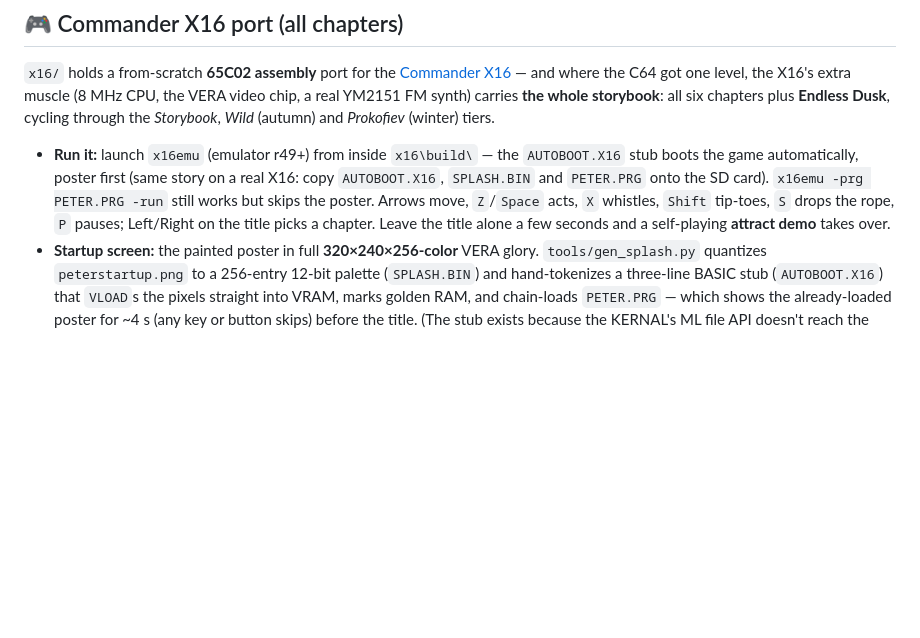
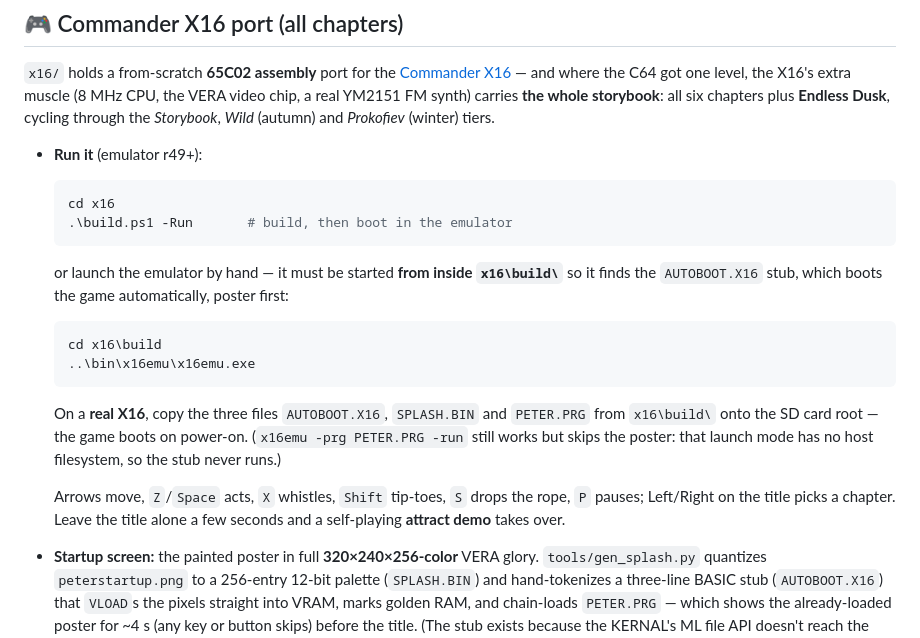
Before and after one commit to robertorenz/peter, a Markdown page: README.md, the part around the change. Rendered like a GitHub page; blank space fills up the shorter version.

Commit message:
README: concrete run commands for the X16 port
Spell out the two ways to launch (build.ps1 -Run, or x16emu started from
inside x16\build so AUTOBOOT.X16 is found), the real-hardware SD card
steps, and why -prg skips the poster.

Co-Authored-By: Claude Fable 5 <noreply@anthropic.com>

````diff
--- a/README.md
+++ b/README.md
@@ -299,13 +299,30 @@ the X16's extra muscle (8 MHz CPU, the VERA video chip, a real YM2151 FM synth)
 carries **the whole storybook**: all six chapters plus **Endless Dusk**, cycling
 through the *Storybook*, *Wild* (autumn) and *Prokofiev* (winter) tiers.
 
-- **Run it:** launch `x16emu` (emulator r49+) from inside `x16\build\` — the
-  `AUTOBOOT.X16` stub boots the game automatically, poster first (same story on a
-  real X16: copy `AUTOBOOT.X16`, `SPLASH.BIN` and `PETER.PRG` onto the SD card).
-  `x16emu -prg PETER.PRG -run` still works but skips the poster. Arrows move,
-  `Z`/`Space` acts, `X` whistles, `Shift` tip-toes, `S` drops the rope, `P` pauses;
-  Left/Right on the title picks a chapter. Leave the title alone a few seconds and
-  a self-playing **attract demo** takes over.
+- **Run it** (emulator r49+):
+
+  ```powershell
+  cd x16
+  .\build.ps1 -Run       # build, then boot in the emulator
+  ```
+
+  or launch the emulator by hand — it must be started **from inside `x16\build\`**
+  so it finds the `AUTOBOOT.X16` stub, which boots the game automatically,
+  poster first:
+
+  ```powershell
+  cd x16\build
+  ..\bin\x16emu\x16emu.exe
+  ```
+
+  On a **real X16**, copy the three files `AUTOBOOT.X16`, `SPLASH.BIN` and
+  `PETER.PRG` from `x16\build\` onto the SD card root — the game boots on
+  power-on. (`x16emu -prg PETER.PRG -run` still works but skips the poster:
+  that launch mode has no host filesystem, so the stub never runs.)
+
+  Arrows move, `Z`/`Space` acts, `X` whistles, `Shift` tip-toes, `S` drops the
+  rope, `P` pauses; Left/Right on the title picks a chapter. Leave the title
+  alone a few seconds and a self-playing **attract demo** takes over.
 - **Startup screen:** the painted poster in full **320×240×256-color** VERA glory.
   `tools/gen_splash.py` quantizes `peterstartup.png` to a 256-entry 12-bit palette
   (`SPLASH.BIN`) and hand-tokenizes a three-line BASIC stub (`AUTOBOOT.X16`) that
````
